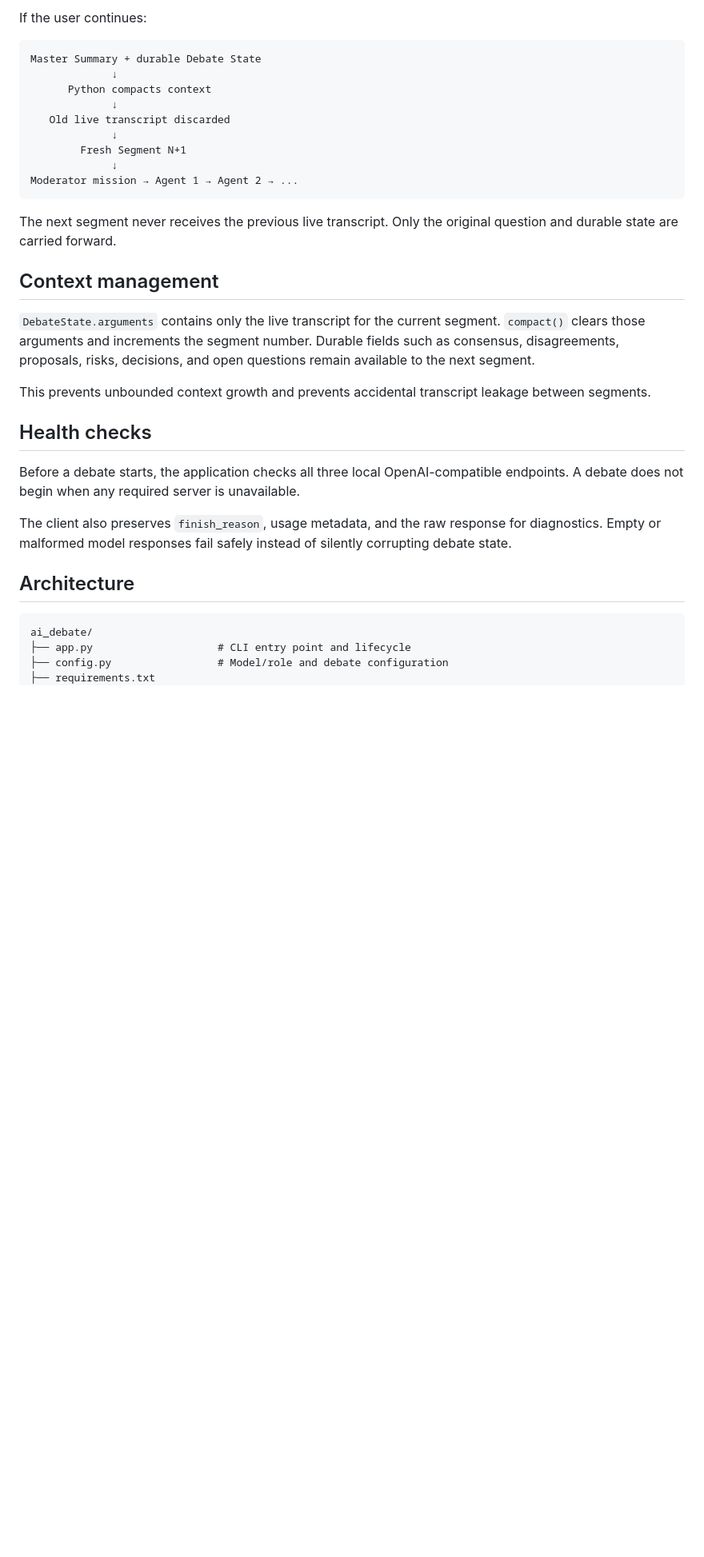
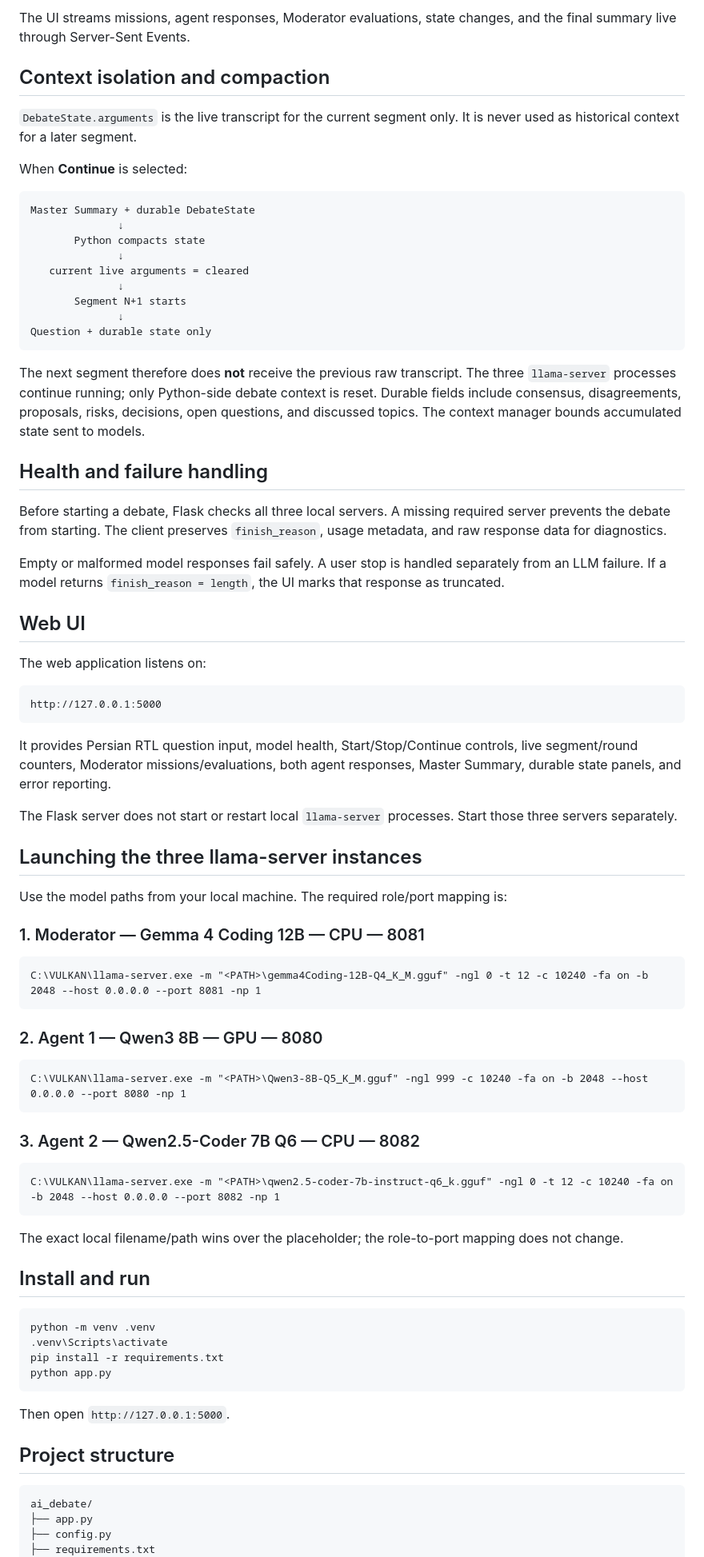
Before and after one commit to yekitair/ai_debate, a Markdown page: README.md, the part around one of its changes. Shown at 80% size. GitHub-like rendering; blank space fills up the shorter version.

````diff
--- a/README.md
+++ b/README.md
@@ -68,38 +62,85 @@ User: Stop OR Continue
 ```
 
-If the user continues:
+The UI streams missions, agent responses, Moderator evaluations, state changes, and the final summary live through Server-Sent Events.
+
+## Context isolation and compaction
+
+`DebateState.arguments` is the live transcript for the current segment only. It is never used as historical context for a later segment.
+
+When **Continue** is selected:
 
 ```text
-Master Summary + durable Debate State
-             ↓
-      Python compacts context
-             ↓
-   Old live transcript discarded
-             ↓
-        Fresh Segment N+1
-             ↓
-Moderator mission → Agent 1 → Agent 2 → ...
+Master Summary + durable DebateState
+              ↓
+       Python compacts state
+              ↓
+   current live arguments = cleared
+              ↓
+       Segment N+1 starts
+              ↓
+Question + durable state only
 ```
 
-The next segment never receives the previous live transcript. Only the original question and durable state are carried forward.
+The next segment therefore does **not** receive the previous raw transcript. The three `llama-server` processes continue running; only Python-side debate context is reset. Durable fields include consensus, disagreements, proposals, risks, decisions, open questions, and discussed topics. The context manager bounds accumulated state sent to models.
 
-## Context management
+## Health and failure handling
 
-`DebateState.arguments` contains only the live transcript for the current segment. `compact()` clears those arguments and increments the segment number. Durable fields such as consensus, disagreements, proposals, risks, decisions, and open questions remain available to the next segment.
+Before starting a debate, Flask checks all three local servers. A missing required server prevents the debate from starting. The client preserves `finish_reason`, usage metadata, and raw response data for diagnostics.
 
-This prevents unbounded context growth and prevents accidental transcript leakage between segments.
+Empty or malformed model responses fail safely. A user stop is handled separately from an LLM failure. If a model returns `finish_reason = length`, the UI marks that response as truncated.
 
-## Health checks
+## Web UI
 
-Before a debate starts, the application checks all three local OpenAI-compatible endpoints. A debate does not begin when any required server is unavailable.
+The web application listens on:
 
-The client also preserves `finish_reason`, usage metadata, and the raw response for diagnostics. Empty or malformed model responses fail safely instead of silently corrupting debate state.
+```text
+http://127.0.0.1:5000
+```
 
-## Architecture
+It provides Persian RTL question input, model health, Start/Stop/Continue controls, live segment/round counters, Moderator missions/evaluations, both agent responses, Master Summary, durable state panels, and error reporting.
+
+The Flask server does not start or restart local `llama-server` processes. Start those three servers separately.
+
+## Launching the three llama-server instances
+
+Use the model paths from your local machine. The required role/port mapping is:
+
+### 1. Moderator — Gemma 4 Coding 12B — CPU — 8081
+
+```bat
+C:\VULKAN\llama-server.exe -m "<PATH>\gemma4Coding-12B-Q4_K_M.gguf" -ngl 0 -t 12 -c 10240 -fa on -b 2048 --host 0.0.0.0 --port 8081 -np 1
+```
+
+### 2. Agent 1 — Qwen3 8B — GPU — 8080
+
+```bat
+C:\VULKAN\llama-server.exe -m "<PATH>\Qwen3-8B-Q5_K_M.gguf" -ngl 999 -c 10240 -fa on -b 2048 --host 0.0.0.0 --port 8080 -np 1
+```
+
+### 3. Agent 2 — Qwen2.5-Coder 7B Q6 — CPU — 8082
+
+```bat
+C:\VULKAN\llama-server.exe -m "<PATH>\qwen2.5-coder-7b-instruct-q6_k.gguf" -ngl 0 -t 12 -c 10240 -fa on -b 2048 --host 0.0.0.0 --port 8082 -np 1
+```
+
+The exact local filename/path wins over the placeholder; the role-to-port mapping does not change.
+
+## Install and run
+
+```bash
+python -m venv .venv
+.venv\Scripts\activate
+pip install -r requirements.txt
+python app.py
+```
+
+Then open `http://127.0.0.1:5000`.
+
+## Project structure
 
 ```text
 ai_debate/
-├── app.py                    # CLI entry point and lifecycle
-├── config.py                 # Model/role and debate configuration
+├── app.py
+├── config.py
 ├── requirements.txt
 ├── .env.example
````
Also changed, not shown: other parts of README.md (+65 -76 lines).
